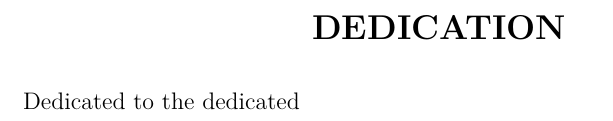
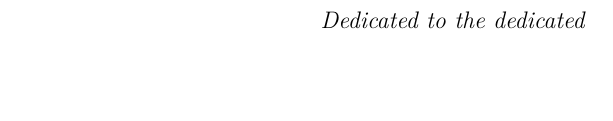
Before and after one commit to sandeepaashish/iiserb-thesis-template, a LaTeX thesis (thesis.tex, which reads IISERB.cls, frontmatter/dedication.tex): part of page 7 of 78, cut at the place of the change, the shorter picture padded with empty space. Compiled offline with pdfLaTeX; a LaTeX package or settings file that is missing is left out.

Commit message:
add dedication environment
* Delete IISERB.cls

* Delete dedication.tex

* Add files via upload

* Add files via upload

```diff
--- a/IISERB.cls
+++ b/IISERB.cls
@@ -5,13 +5,13 @@
 %     date            = "16 January 2020",
 %     codetable       = "ISO/ASCII",
 %     keywords        = "LaTeX, IISERB thesis format",
-%     supported       = "Send email to sandeepaashish@hotmail.com",
+%     supported       = "Send email to sandeepaashish@gmail.com",
 %     docstring       = "Class for IISERB PhD thesis (Physics and Mathematics)."
 % --------------------------------------------------------------------
 % Credit to Arghya Chattopadhyay for the hard work of putting together the format. This organizes different styles/formats into a class file.
 
 \NeedsTeXFormat{LaTeX2e}
-\ProvidesClass{IISERB}[2020/01/16 v1.0 IISERB Class]
+\ProvidesClass{IISERB}[2014/03/25 v2.0 IISERB Class]
 \LoadClass[12pt, a4paper]{book}
 
 %========FORMAT======================================
@@ -147,3 +147,25 @@
 }
 
 %=========================================================================
+
+
+
+%===========================Dedication Page===============================
+
+\newenvironment{dedication}
+	{
+		 \vspace*{\stretch{1}}	%the dedication quote should at 1/3rd height of the page
+	 \begin{quotation}
+		\begin{center}
+			\begin{em}
+	}
+    {
+		\par
+		\end{em}
+		\end{center}
+		\end{quotation}
+		\vspace{\stretch{3}}
+	}
+
+
+%=========================================================================
--- a/frontmatter/dedication.tex
+++ b/frontmatter/dedication.tex
@@ -1,7 +1,6 @@
 %!TEX root=../thesis.tex
 
 
-\begin{center}\Large{\textbf{DEDICATION}}\end{center}
-
-
-Dedicated to the dedicated
+\begin{dedication}
+    Dedicated to the dedicated
+\end{dedication}
```
